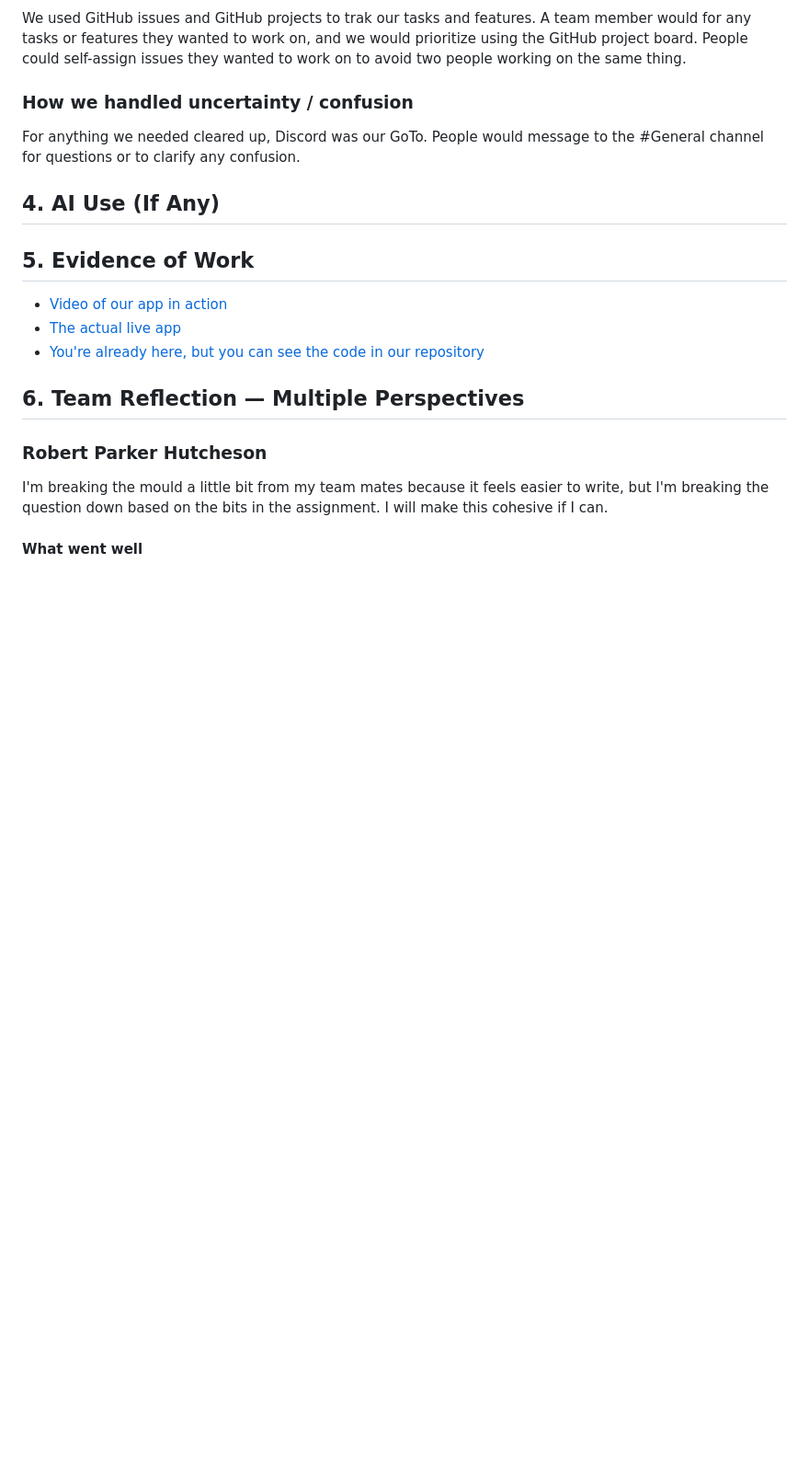
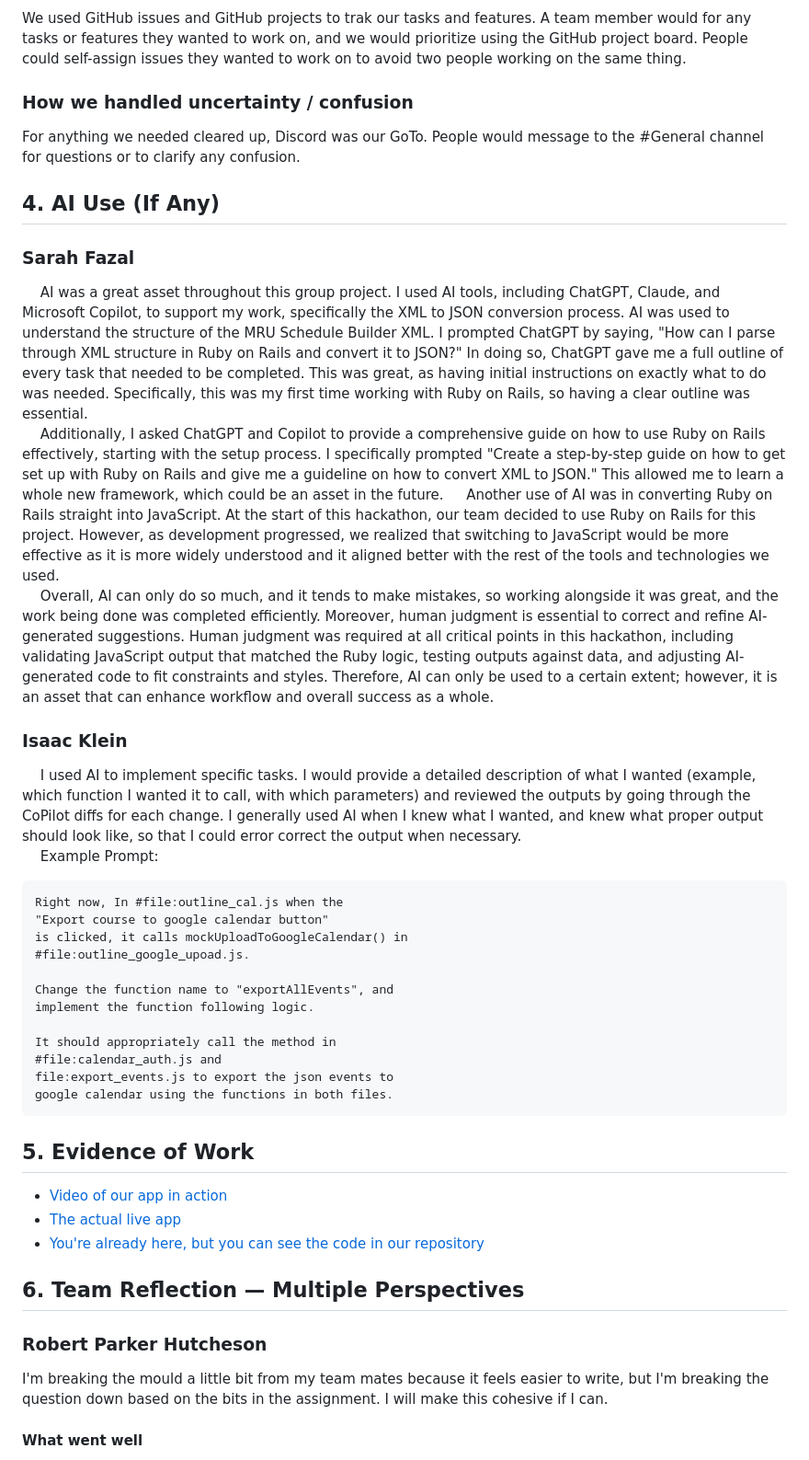
Before and after one commit to NIPS-COMP2633/NIPS2633, a Markdown page: DISCUSSION.md, the part around the change. Shown at 92% size. Rendered like a GitHub page; blank space fills up the shorter version.

Commit message:
issue-52: Isaac and Sarah, How I used AI (#65)
Co-authored-by: PkHutch <pk-hutch@hotmail.com>

````diff
--- a/DISCUSSION.md
+++ b/DISCUSSION.md
@@ -50,6 +50,33 @@ We used GitHub issues and GitHub projects to trak our tasks and features. A team
 For anything we needed cleared up, Discord was our GoTo. People would message to the #General channel for questions or to clarify any confusion.
 
 ## 4. AI Use (If Any)
+
+### Sarah Fazal
+
+&emsp; AI was a great asset throughout this group project. I used AI tools, including ChatGPT, Claude, and Microsoft Copilot, to support my work, specifically the XML to JSON conversion process. AI was used to understand the structure of the MRU Schedule Builder XML. I prompted ChatGPT by saying, "How can I parse through XML structure in Ruby on Rails and convert it to JSON?" In doing so, ChatGPT gave me a full outline of every task that needed to be completed. This was great, as having initial instructions on exactly what to do was needed. Specifically, this was my first time working with Ruby on Rails, so having a clear outline was essential.
+&emsp; Additionally, I asked ChatGPT and Copilot to provide a comprehensive guide on how to use Ruby on Rails effectively, starting with the setup process. I specifically prompted "Create a step-by-step guide on how to get set up with Ruby on Rails and give me a guideline on how to convert XML to JSON." This allowed me to learn a whole new framework, which could be an asset in the future.
+&emsp; Another use of AI was in converting Ruby on Rails straight into JavaScript. At the start of this hackathon, our team decided to use Ruby on Rails for this project. However, as development progressed, we realized that switching to JavaScript would be more effective as it is more widely understood and it aligned better with the rest of the tools and technologies we used.
+&emsp; Overall, AI can only do so much, and it tends to make mistakes, so working alongside it was great, and the work being done was completed efficiently. Moreover, human judgment is essential to correct and refine AI-generated suggestions. Human judgment was required at all critical points in this hackathon, including validating JavaScript output that matched the Ruby logic, testing outputs against data, and adjusting AI-generated code to fit constraints and styles. Therefore, AI can only be used to a certain extent; however, it is an asset that can enhance workflow and overall success as a whole.
+
+### Isaac Klein
+
+&emsp; I used AI to implement specific tasks. I would provide a detailed description of what I wanted (example, which function I wanted it to call, with which parameters) and reviewed the outputs by going through the CoPilot diffs for each change. I generally used AI when I knew what I wanted, and knew what proper output should look like, so that I could error correct the output when necessary.
+&emsp; Example Prompt:
+
+```
+Right now, In #file:outline_cal.js when the
+"Export course to google calendar button"
+is clicked, it calls mockUploadToGoogleCalendar() in
+#file:outline_google_upoad.js.
+
+Change the function name to "exportAllEvents", and
+implement the function following logic.
+
+It should appropriately call the method in
+#file:calendar_auth.js and
+file:export_events.js to export the json events to
+google calendar using the functions in both files.
+```
 
 ## 5. Evidence of Work
 - [Video of our app in action](https://youtu.be/UfqZ6Q7_L4s)
````
